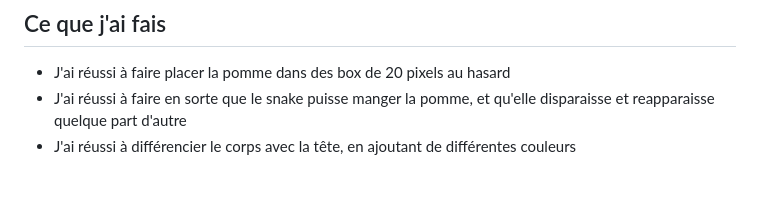
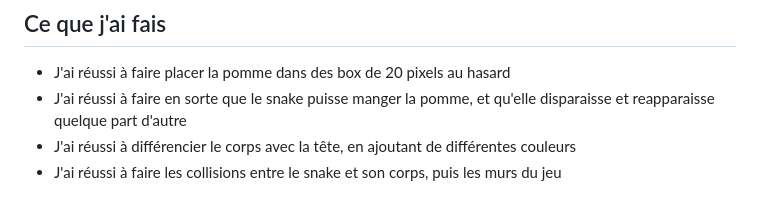
Before and after one commit to samumuku/P_BULLE-Snake-SamuelSallaku, a Markdown page: doc/notes.md, the part around the change. Drawn GitHub-style.

```diff
--- a/doc/notes.md
+++ b/doc/notes.md
@@ -112,3 +112,4 @@ user = {
 - J'ai réussi à faire placer la pomme dans des box de 20 pixels au hasard
 - J'ai réussi à faire en sorte que le snake puisse manger la pomme, et qu'elle disparaisse et reapparaisse quelque part d'autre
 - J'ai réussi à différencier le corps avec la tête, en ajoutant de différentes couleurs
+- J'ai réussi à faire les collisions entre le snake et son corps, puis les murs du jeu
```
